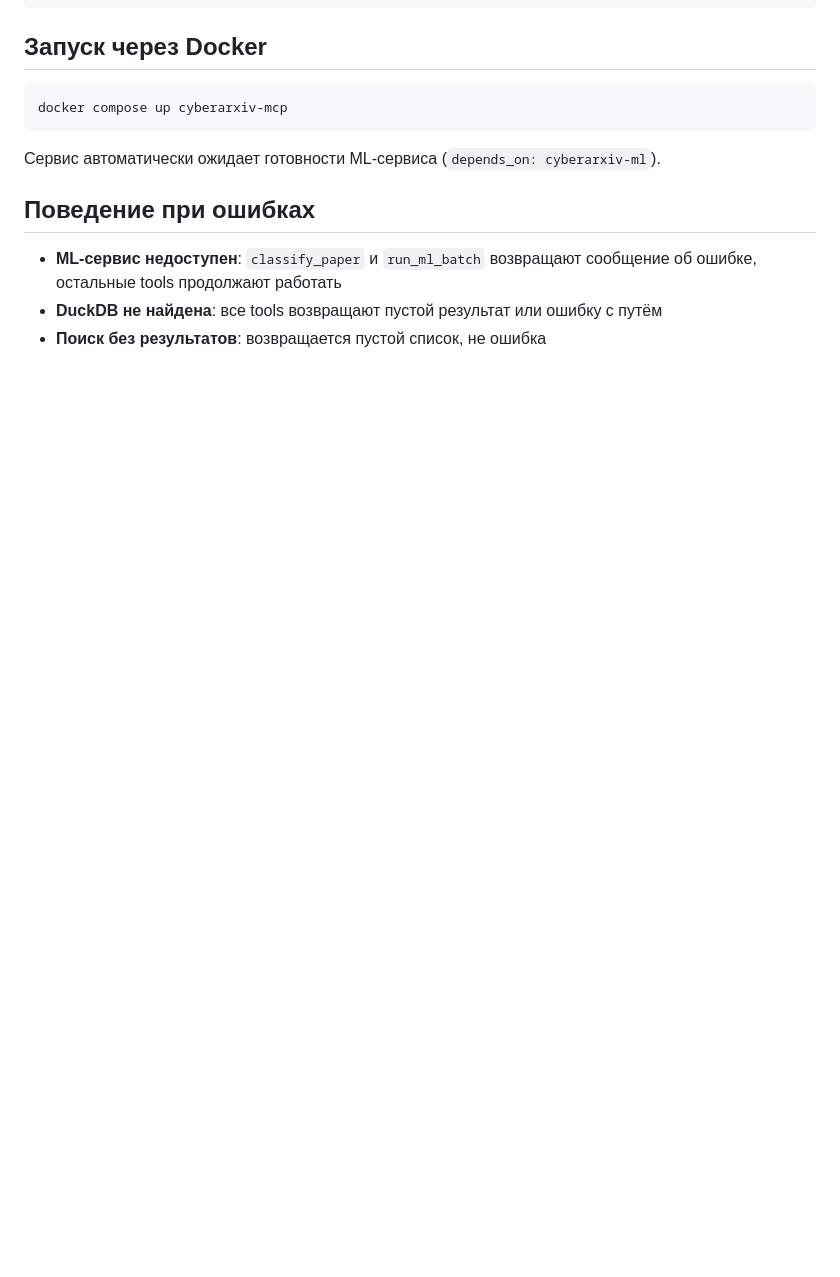
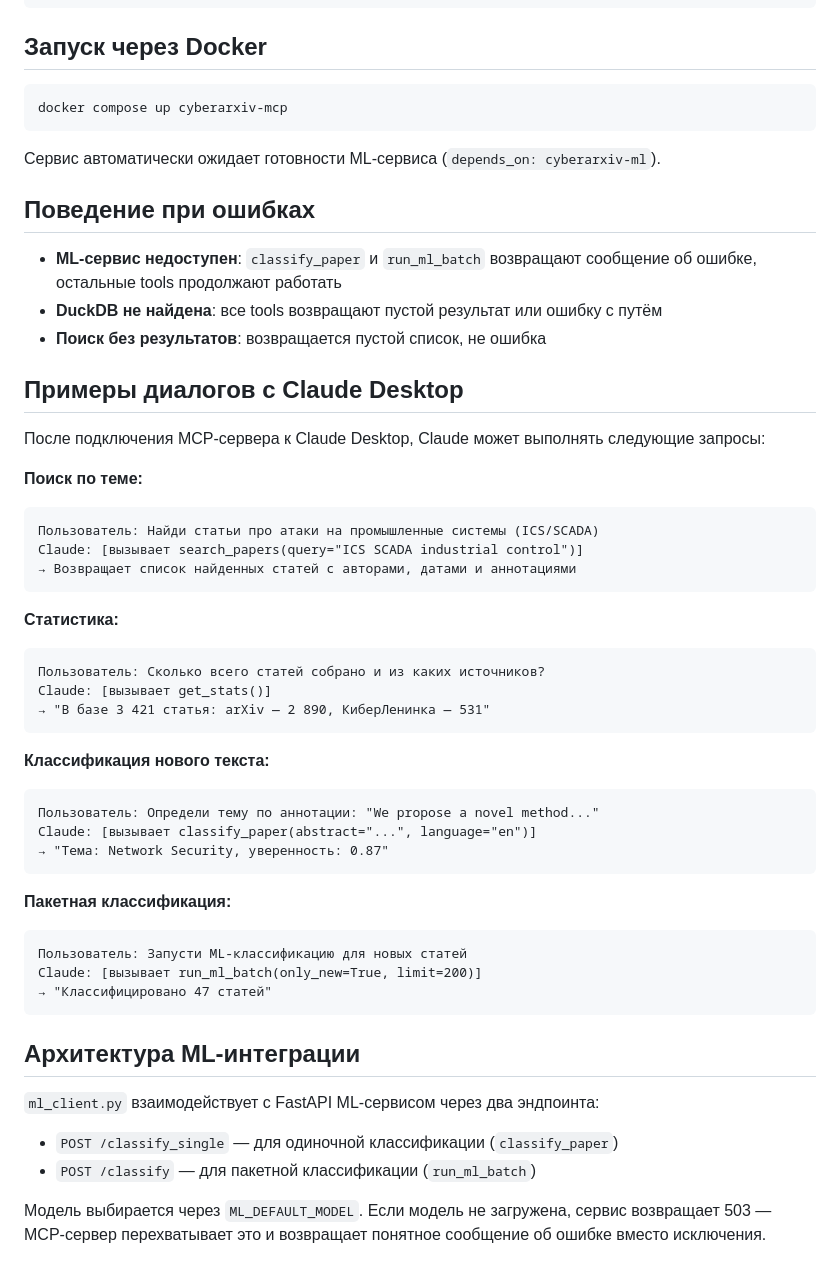
Before and after one commit to IT-life1/cyberarxiv, a Markdown page: mcp_server/README.md, the part around the change. GitHub-like rendering; blank space fills up the shorter version.

Commit message:
docs: mcp_server - add examples and ML integration notes

````diff
--- a/mcp_server/README.md
+++ b/mcp_server/README.md
@@ -96,3 +96,44 @@ docker compose up cyberarxiv-mcp
 - **ML-сервис недоступен**: `classify_paper` и `run_ml_batch` возвращают сообщение об ошибке, остальные tools продолжают работать
 - **DuckDB не найдена**: все tools возвращают пустой результат или ошибку с путём
 - **Поиск без результатов**: возвращается пустой список, не ошибка
+
+## Примеры диалогов с Claude Desktop
+
+После подключения MCP-сервера к Claude Desktop, Claude может выполнять следующие запросы:
+
+**Поиск по теме:**
+```
+Пользователь: Найди статьи про атаки на промышленные системы (ICS/SCADA)
+Claude: [вызывает search_papers(query="ICS SCADA industrial control")]
+→ Возвращает список найденных статей с авторами, датами и аннотациями
+```
+
+**Статистика:**
+```
+Пользователь: Сколько всего статей собрано и из каких источников?
+Claude: [вызывает get_stats()]
+→ "В базе 3 421 статья: arXiv — 2 890, КиберЛенинка — 531"
+```
+
+**Классификация нового текста:**
+```
+Пользователь: Определи тему по аннотации: "We propose a novel method..."
+Claude: [вызывает classify_paper(abstract="...", language="en")]
+→ "Тема: Network Security, уверенность: 0.87"
+```
+
+**Пакетная классификация:**
+```
+Пользователь: Запусти ML-классификацию для новых статей
+Claude: [вызывает run_ml_batch(only_new=True, limit=200)]
+→ "Классифицировано 47 статей"
+```
+
+## Архитектура ML-интеграции
+
+`ml_client.py` взаимодействует с FastAPI ML-сервисом через два эндпоинта:
+
+- `POST /classify_single` — для одиночной классификации (`classify_paper`)
+- `POST /classify` — для пакетной классификации (`run_ml_batch`)
+
+Модель выбирается через `ML_DEFAULT_MODEL`. Если модель не загружена, сервис возвращает 503 — MCP-сервер перехватывает это и возвращает понятное сообщение об ошибке вместо исключения.
````
